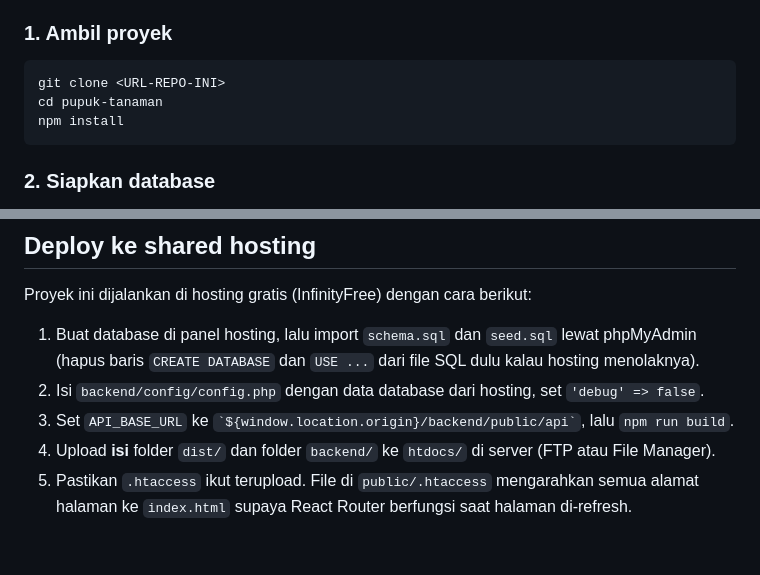
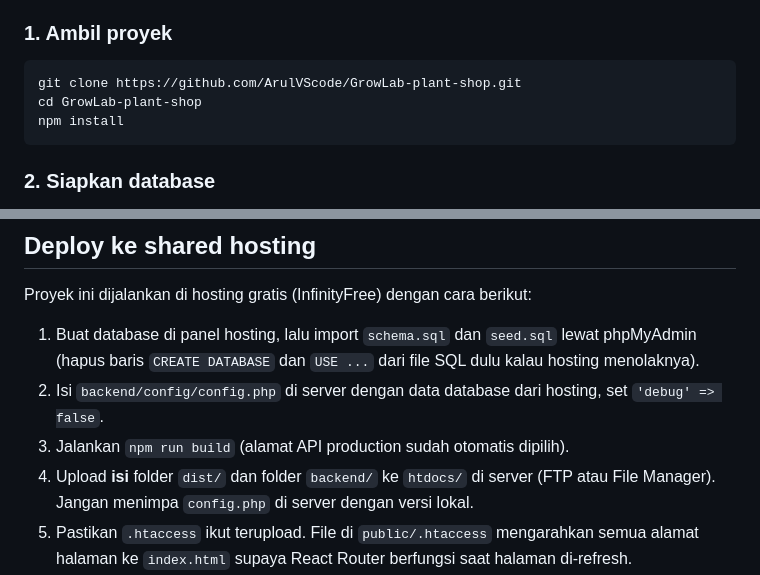
Before and after one commit to ArulVScode/GrowLab-plant-shop, a Markdown page: README.md, 2 parts joined by grey strips. Drawn GitHub-style; blank space fills up the shorter version.

````diff
--- a/README.md
+++ b/README.md
@@ -92,8 +107,8 @@ pupuk-tanaman/
 ### 1. Ambil proyek
 
 ```bash
-git clone <URL-REPO-INI>
-cd pupuk-tanaman
+git clone https://github.com/ArulVScode/GrowLab-plant-shop.git
+cd GrowLab-plant-shop
 npm install
 ```
 
@@ -172,9 +187,9 @@ Tabel utama: `admins`, `admin_tokens`, `customers`, `customer_tokens`, `customer
 Proyek ini dijalankan di hosting gratis (InfinityFree) dengan cara berikut:
 
 1. Buat database di panel hosting, lalu import `schema.sql` dan `seed.sql` lewat phpMyAdmin (hapus baris `CREATE DATABASE` dan `USE ...` dari file SQL dulu kalau hosting menolaknya).
-2. Isi `backend/config/config.php` dengan data database dari hosting, set `'debug' => false`.
-3. Set `API_BASE_URL` ke `` `${window.location.origin}/backend/public/api` ``, lalu `npm run build`.
-4. Upload **isi** folder `dist/` dan folder `backend/` ke `htdocs/` di server (FTP atau File Manager).
+2. Isi `backend/config/config.php` di server dengan data database dari hosting, set `'debug' => false`.
+3. Jalankan `npm run build` (alamat API production sudah otomatis dipilih).
+4. Upload **isi** folder `dist/` dan folder `backend/` ke `htdocs/` di server (FTP atau File Manager). Jangan menimpa `config.php` di server dengan versi lokal.
 5. Pastikan `.htaccess` ikut terupload. File di `public/.htaccess` mengarahkan semua alamat halaman ke `index.html` supaya React Router berfungsi saat halaman di-refresh.
 6. Jangan hapus folder `backend/public/uploads/` di server karena isinya gambar produk yang sudah diupload.
 
````
Also changed, not shown: other parts of README.md (+43 -32 lines).
